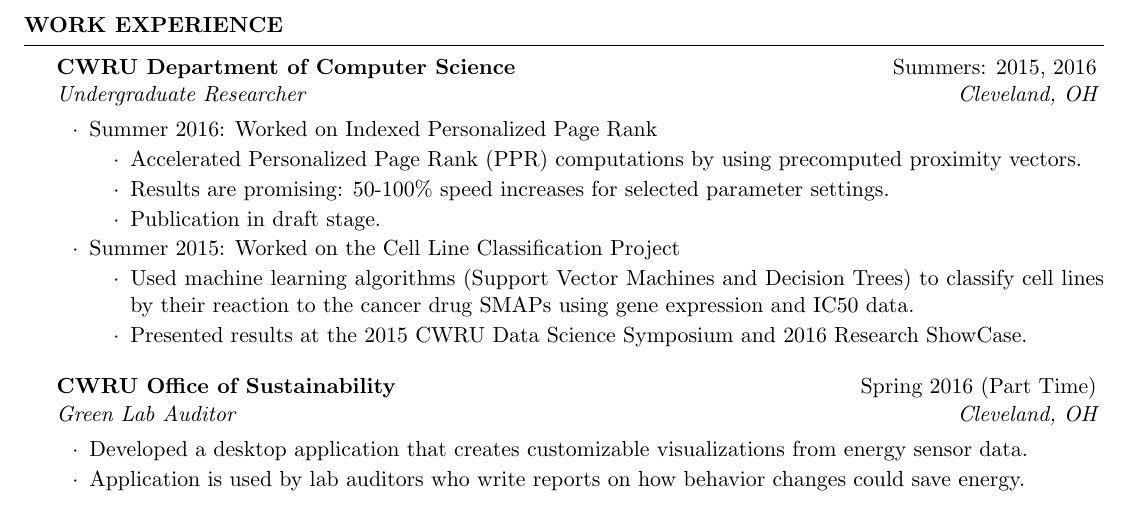
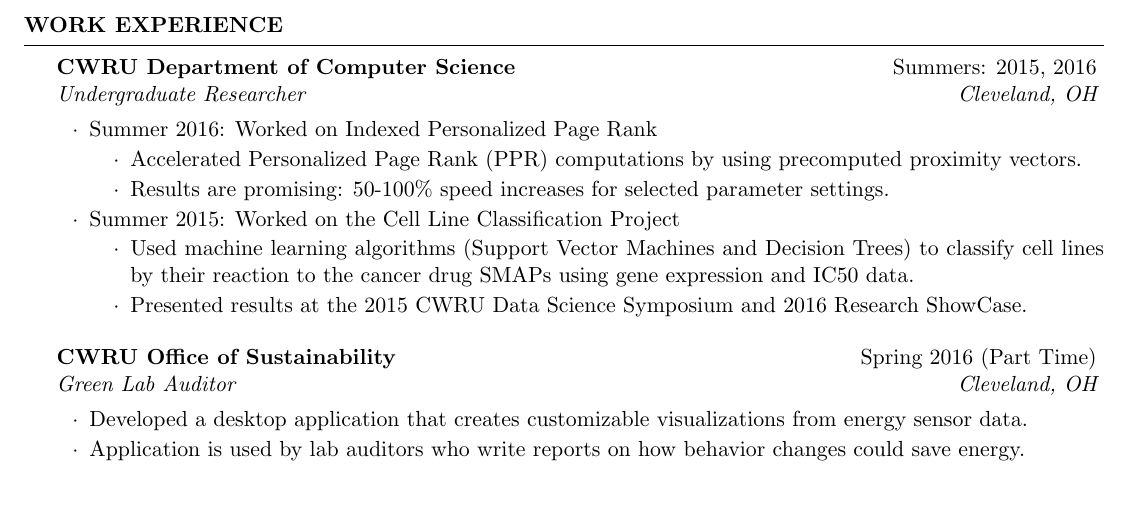
Before and after one commit to joewledger/Resume, a LaTeX CV (Ledger_Joe_Resume.tex): part of page 1 of 2, cut so that both start at the same text. Compiled offline with pdfLaTeX.

Commit message:
Updated section
Signed-off-by: joewledger <joewledger@gmail.com>

```diff
--- a/Ledger_Joe_Resume.tex
+++ b/Ledger_Joe_Resume.tex
@@ -64,8 +64,6 @@
 \item Accelerated Personalized Page Rank (PPR) computations by using precomputed proximity vectors.
 \vspace{-0.5em}
 \item Results are promising: 50-100\% speed increases for selected parameter settings.
-\vspace{-0.5em}
-\item Publication in draft stage.
 \end{itemize}
 }
 
```
Also changed, not shown: Ledger_Joe_Resume.pdf.
